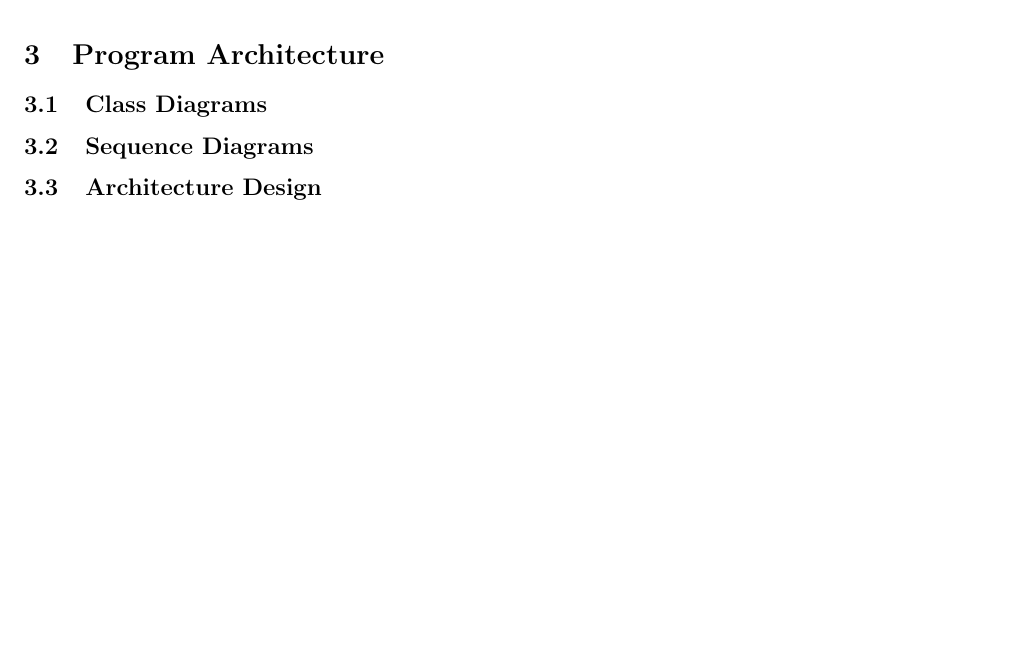
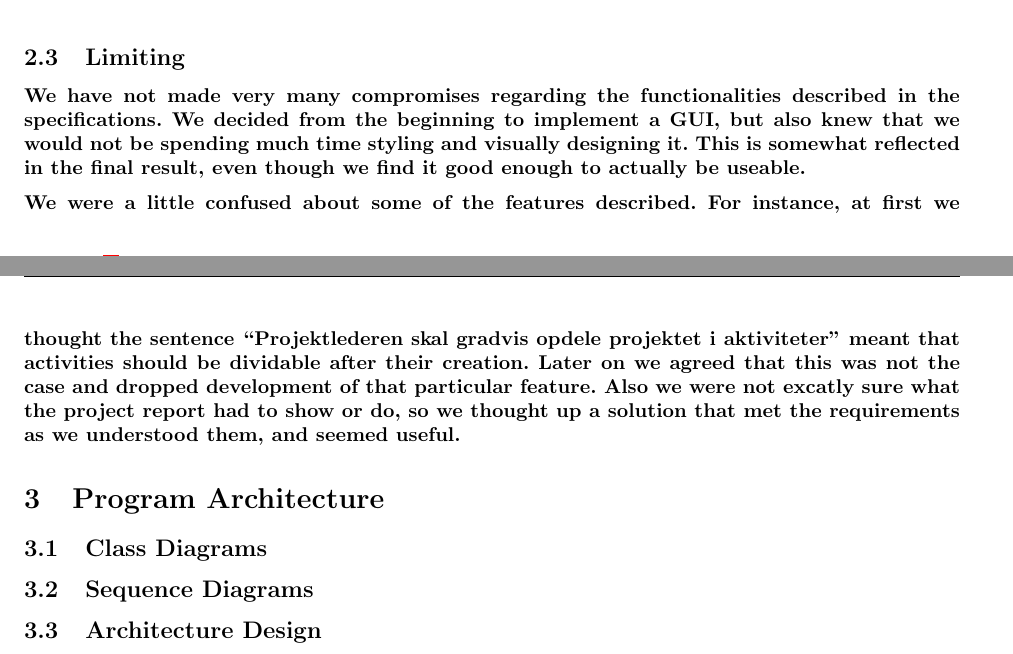
Before and after one commit to 7SLEVIN/tidslampe, a LaTeX document (rapport/rapport.tex, which reads rapport/sections/limiting.tex): part of page 6 of 8 before the commit and two parts of pages 5 and 6 of 8 after it, the two joined at a grey line, cut at the place of the change, the shorter picture padded with empty space. Compiled offline with pdfLaTeX; the source files are stored in an older character set and shown here as Unicode.

Commit message:
added limiting section to report

```diff
--- a/rapport/rapport.tex
+++ b/rapport/rapport.tex
@@ -79,6 +79,9 @@ breakatwhitespace=true }
 \input{sections/use_cases/case5.tex}
 \input{sections/use_cases/case6.tex}
 
+\subsection{Limiting}
+\input{sections/limiting.tex}
+
 \section{Program Architecture}\label{architecture}
 \subsection{Class Diagrams}
 
--- /dev/null
+++ b/rapport/sections/limiting.tex
@@ -0,0 +1,3 @@
+We have not made very many compromises regarding the functionalities described in the specifications. We decided from the beginning to implement a GUI, but also knew that we would not be spending much time styling and visually designing it. This is somewhat reflected in the final result, even though we find it good enough to actually be useable.
+
+We were a little confused about some of the features described. For instance, at first we thought the sentence ``Projektlederen skal gradvis opdele projektet i aktiviteter'' meant that activities should be dividable after their creation. Later on we agreed that this was not the case and dropped development of that particular feature. Also we were not excatly sure what the project report had to show or do, so we thought up a solution that met the requirements as we understood them, and seemed useful.
```
